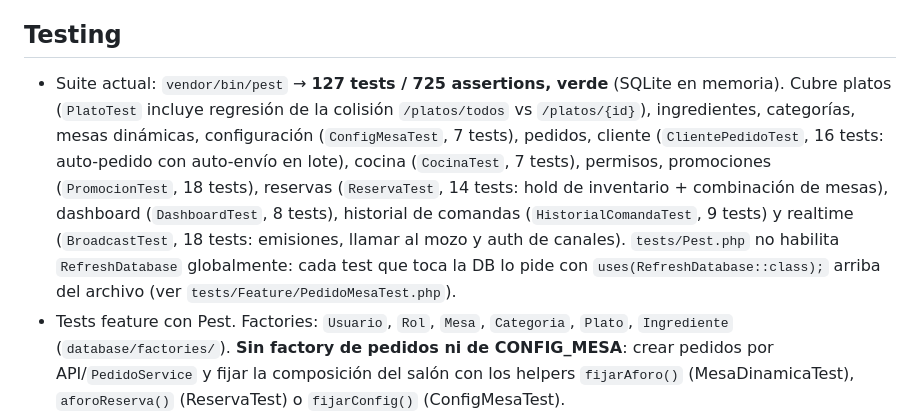
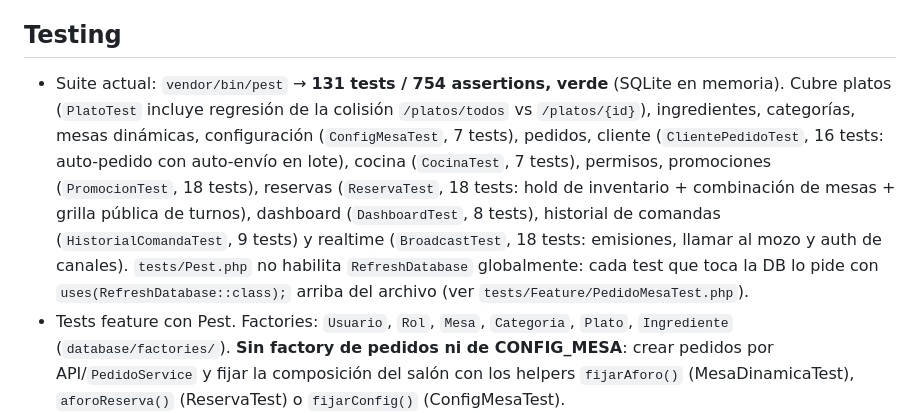
Before and after one commit to UPE-Desarrollo-de-Software/grupo-1-restaurant, a Markdown page: backend/AGENTS.md, the part around the change. GitHub-like rendering.

Commit message:
docs: actualizar numeros de la suite a 131 tests / 754 assertions tras merge de origin/develop

```diff
--- a/backend/AGENTS.md
+++ b/backend/AGENTS.md
@@ -52,7 +52,7 @@ API REST de un restaurante (proyecto final). Laravel 13 + Sanctum. Este repo es
 
 ## Testing
 
-- Suite actual: `vendor/bin/pest` → **127 tests / 725 assertions, verde** (SQLite en memoria). Cubre platos (`PlatoTest` incluye regresión de la colisión `/platos/todos` vs `/platos/{id}`), ingredientes, categorías, mesas dinámicas, configuración (`ConfigMesaTest`, 7 tests), pedidos, cliente (`ClientePedidoTest`, 16 tests: auto-pedido con auto-envío en lote), cocina (`CocinaTest`, 7 tests), permisos, promociones (`PromocionTest`, 18 tests), reservas (`ReservaTest`, 14 tests: hold de inventario + combinación de mesas), dashboard (`DashboardTest`, 8 tests), historial de comandas (`HistorialComandaTest`, 9 tests) y realtime (`BroadcastTest`, 18 tests: emisiones, llamar al mozo y auth de canales). `tests/Pest.php` no habilita `RefreshDatabase` globalmente: cada test que toca la DB lo pide con `uses(RefreshDatabase::class);` arriba del archivo (ver `tests/Feature/PedidoMesaTest.php`).
+- Suite actual: `vendor/bin/pest` → **131 tests / 754 assertions, verde** (SQLite en memoria). Cubre platos (`PlatoTest` incluye regresión de la colisión `/platos/todos` vs `/platos/{id}`), ingredientes, categorías, mesas dinámicas, configuración (`ConfigMesaTest`, 7 tests), pedidos, cliente (`ClientePedidoTest`, 16 tests: auto-pedido con auto-envío en lote), cocina (`CocinaTest`, 7 tests), permisos, promociones (`PromocionTest`, 18 tests), reservas (`ReservaTest`, 18 tests: hold de inventario + combinación de mesas + grilla pública de turnos), dashboard (`DashboardTest`, 8 tests), historial de comandas (`HistorialComandaTest`, 9 tests) y realtime (`BroadcastTest`, 18 tests: emisiones, llamar al mozo y auth de canales). `tests/Pest.php` no habilita `RefreshDatabase` globalmente: cada test que toca la DB lo pide con `uses(RefreshDatabase::class);` arriba del archivo (ver `tests/Feature/PedidoMesaTest.php`).
 - Tests feature con Pest. Factories: `Usuario`, `Rol`, `Mesa`, `Categoria`, `Plato`, `Ingrediente` (`database/factories/`). **Sin factory de pedidos ni de CONFIG_MESA**: crear pedidos por API/`PedidoService` y fijar la composición del salón con los helpers `fijarAforo()` (MesaDinamicaTest), `aforoReserva()` (ReservaTest) o `fijarConfig()` (ConfigMesaTest).
 - Ignorar `App\Models\User`, la migración `users` y el provider de `config/auth.php`: son defaults de Laravel; la app autentica `Usuario` con tokens Sanctum (el comensal no autentica: usa el Bearer de `codigo_acceso`).
 
```
